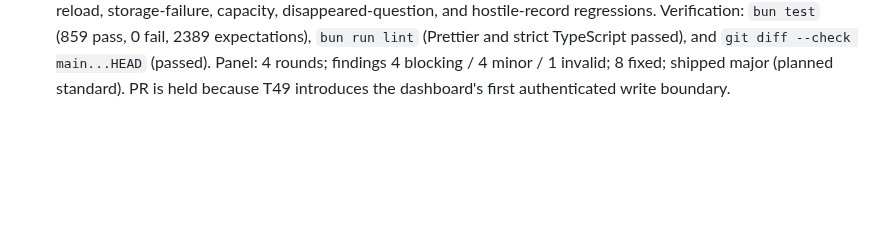
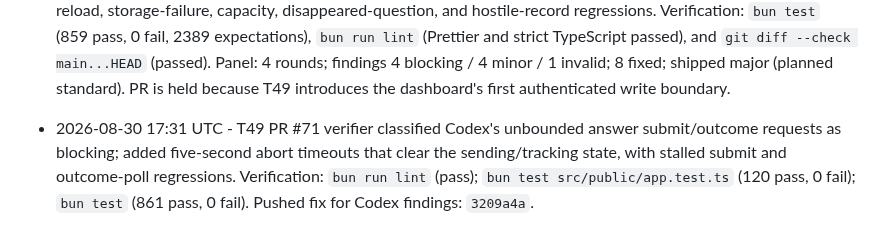
Before and after one commit to MrZoller/factory-ui, a Markdown page: .factory/worklog.md, the part around the change. GitHub-like rendering; blank space fills up the shorter version.

Commit message:
chore(factory): record T49 review fix

```diff
--- a/.factory/worklog.md
+++ b/.factory/worklog.md
@@ -158,3 +158,4 @@ at the bottom.
 - 2026-08-30 14:03 UTC - T49 implemented the authenticated answer-intake API, durable lifecycle queue, direct owning-peer routing, exact engine question grammar, private restart-safe idempotency records, documentation, and regression coverage, then was parked on `factory/t49-answer-delivery` after the allowed re-panel still BLOCKED. Reclassified T49 from standard to major because the completed change introduces the repository's first authenticated write boundary and exceeds 3,000 changed lines. Verification: `bun test` (855 pass, 0 fail, 2343 assertions), `bun run lint` (Prettier and strict TypeScript passed), and `git diff --check main...HEAD` (passed). Panel: 2 rounds; verifier classifications total 3 blocking / 1 minor / 1 invalid; 3 fixed. The remaining blocking finding is an unavoidable ambiguity in the current engine helper: it may publish a record and fail before returning the UUID, so retry safety requires either retaining a fail-closed reservation for manual inspection or extending the engine contract with a client idempotency key. Filed Q4 for that human design choice; no runnable task remains because T48 is intentionally below its five-minor threshold, so phase is `idle`.
 - 2026-08-30 16:46 UTC - Reconciled the answer to Q4 for T49: ambiguous `factory-answers` helper failures retain the durable idempotency reservation and require operator verification before manual cleanup, preserving fail-closed at-most-once behavior. Marked Q4 consumed and restored T49 with parked branch `factory/t49-answer-delivery` for completion. Verification: inspected the attributed answer and parked branch; no product tests were needed for bookkeeping-only reconciliation.
 - 2026-08-30 17:14 UTC - T49 shipped as held major PR #71 after applying Q4's fail-closed policy: ambiguous helper failures retain the server reservation, the browser durably preserves the same key and answer payload before sending, the shared secret is never persisted, and manual cleanup requires operator verification. Added reload, storage-failure, capacity, disappeared-question, and hostile-record regressions. Verification: `bun test` (859 pass, 0 fail, 2389 expectations), `bun run lint` (Prettier and strict TypeScript passed), and `git diff --check main...HEAD` (passed). Panel: 4 rounds; findings 4 blocking / 4 minor / 1 invalid; 8 fixed; shipped major (planned standard). PR is held because T49 introduces the dashboard's first authenticated write boundary.
+- 2026-08-30 17:31 UTC - T49 PR #71 verifier classified Codex's unbounded answer submit/outcome requests as blocking; added five-second abort timeouts that clear the sending/tracking state, with stalled submit and outcome-poll regressions. Verification: `bun run lint` (pass); `bun test src/public/app.test.ts` (120 pass, 0 fail); `bun test` (861 pass, 0 fail). Pushed fix for Codex findings: `3209a4a`.
```
